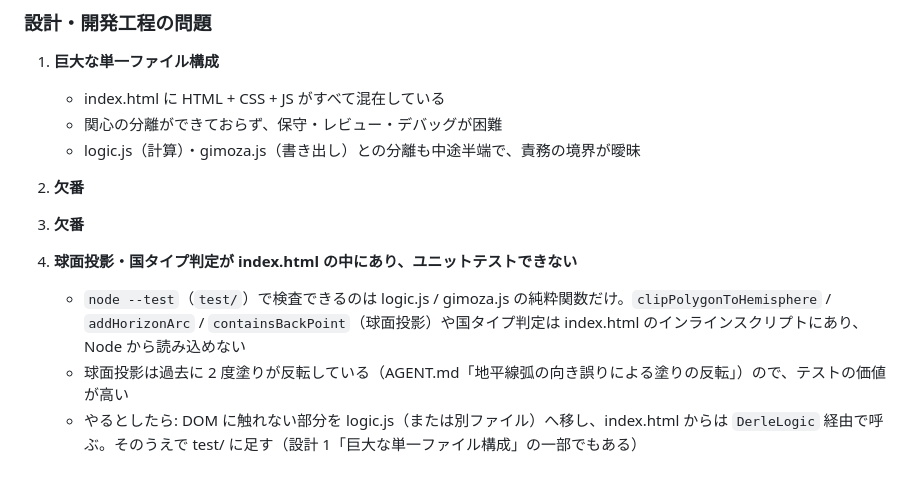
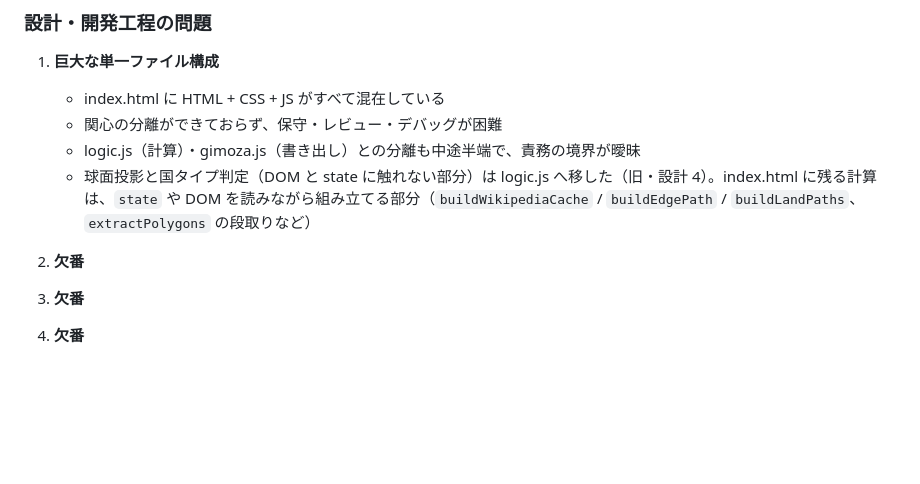
Before and after one commit to asteain-ninia/derle-map-visualizer, a Markdown page: 現状.md, the part around the change. Drawn GitHub-style; blank space fills up the shorter version.

```diff
--- a/現状.md
+++ b/現状.md
@@ -61,12 +61,10 @@
     - index.html に HTML + CSS + JS がすべて混在している
     - 関心の分離ができておらず、保守・レビュー・デバッグが困難
     - logic.js（計算）・gimoza.js（書き出し）との分離も中途半端で、責務の境界が曖昧
+    - 球面投影と国タイプ判定（DOM と state に触れない部分）は logic.js へ移した（旧・設計 4）。index.html に残る計算は、`state` や DOM を読みながら組み立てる部分（`buildWikipediaCache` / `buildEdgePath` / `buildLandPaths`、`extractPolygons` の段取りなど）
 
 2. **欠番**
 
 3. **欠番**
 
-4. **球面投影・国タイプ判定が index.html の中にあり、ユニットテストできない**
-    - `node --test`（`test/`）で検査できるのは logic.js / gimoza.js の純粋関数だけ。`clipPolygonToHemisphere` / `addHorizonArc` / `containsBackPoint`（球面投影）や国タイプ判定は index.html のインラインスクリプトにあり、Node から読み込めない
-    - 球面投影は過去に 2 度塗りが反転している（AGENT.md「地平線弧の向き誤りによる塗りの反転」）ので、テストの価値が高い
-    - やるとしたら: DOM に触れない部分を logic.js（または別ファイル）へ移し、index.html からは `DerleLogic` 経由で呼ぶ。そのうえで test/ に足す（設計 1「巨大な単一ファイル構成」の一部でもある）
+4. **欠番**
```
Also changed, not shown: AGENT.md (+16 -1 lines).
